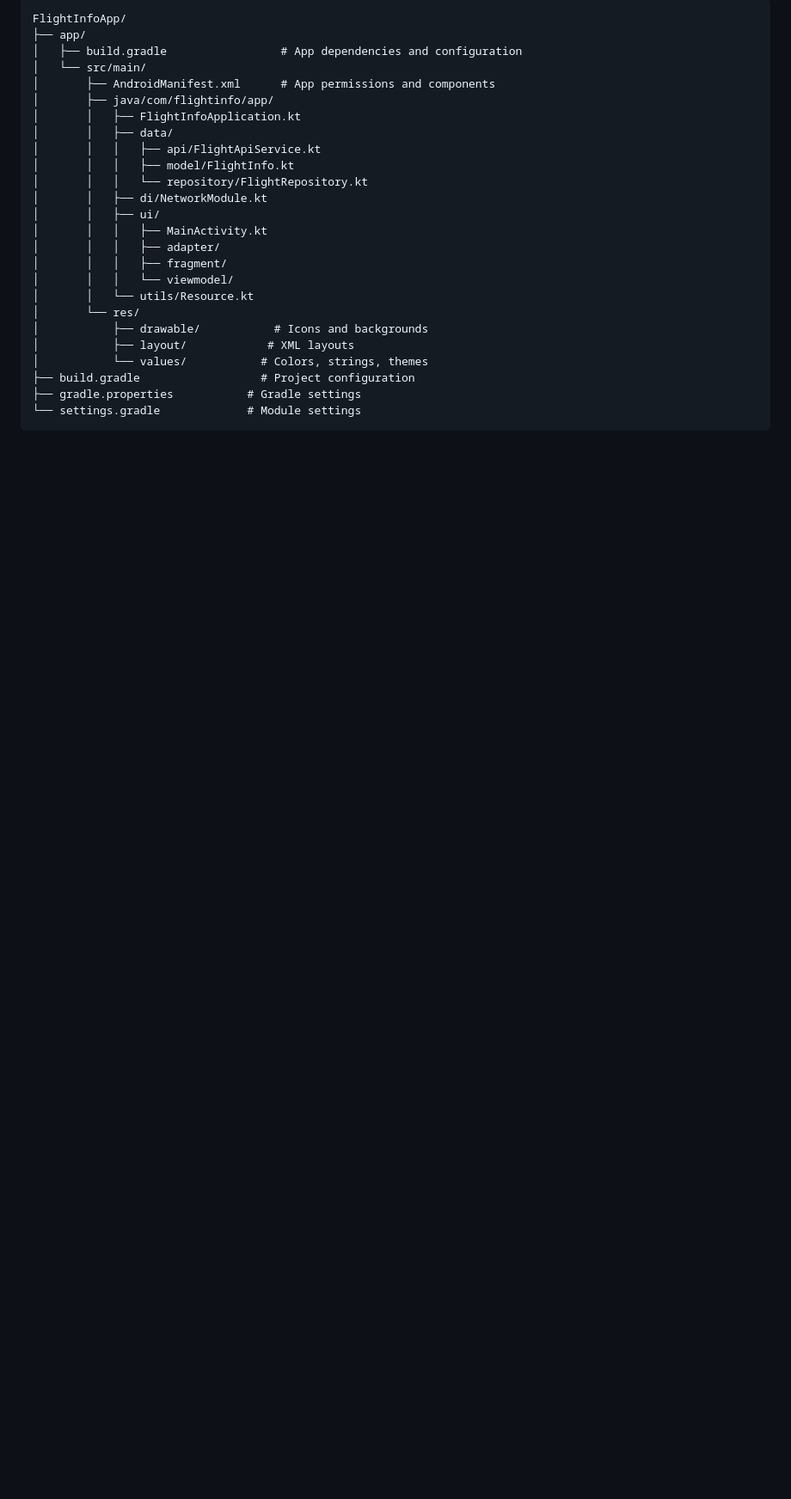
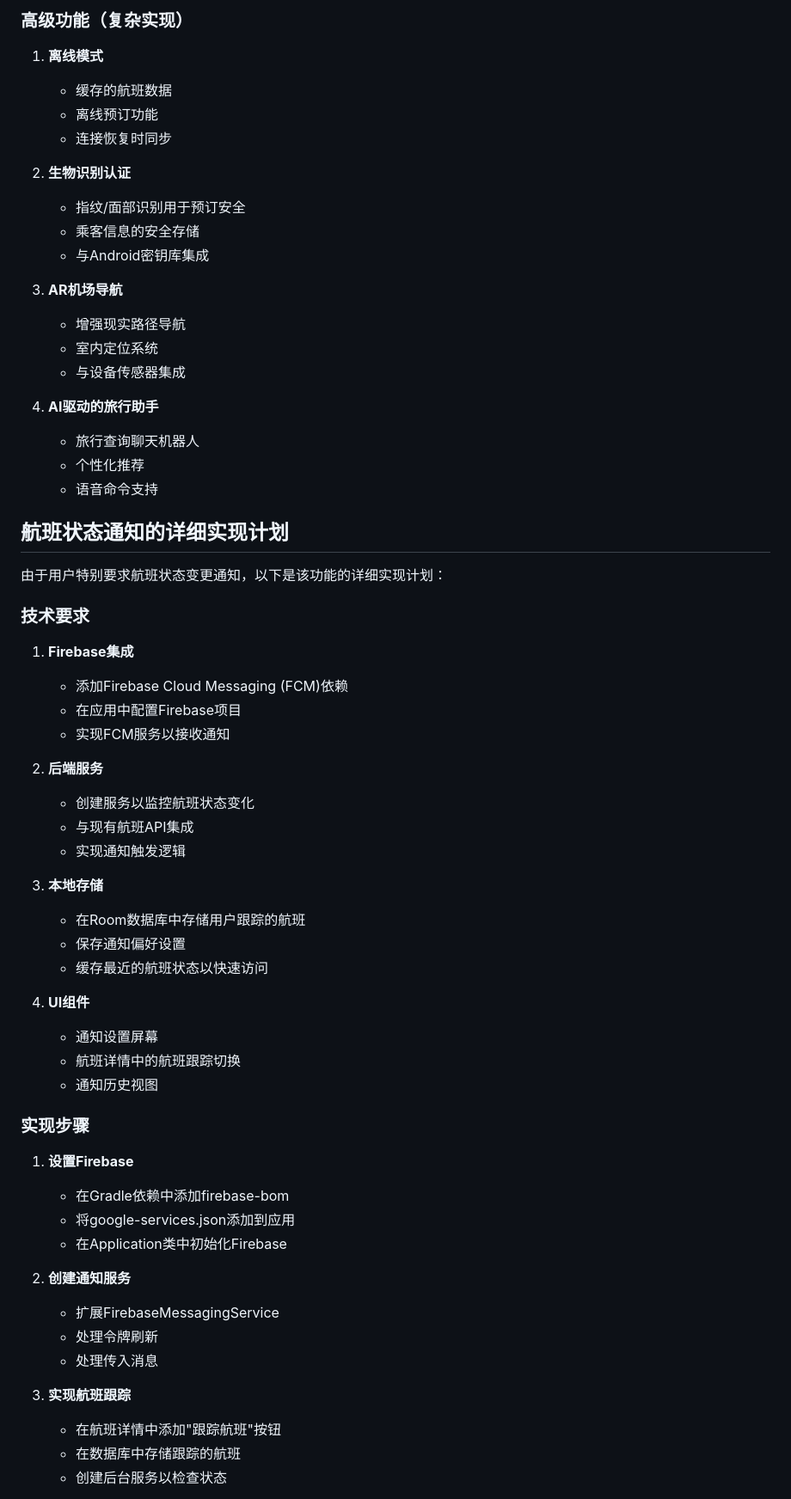
Before and after one commit to demomylove/FrightInfoApp, a Markdown page: README.md, the part around one of its changes. Shown at 86% size. Rendered like a GitHub page; blank space fills up the shorter version.

Commit message:
docs: Update README.md with project documentation

````diff
--- a/README.md
+++ b/README.md
@@ -52,27 +59,65 @@ This app follows the **MVVM (Model-View-ViewModel)** architecture pattern:
 
-```
-FlightInfoApp/
-├── app/
-│   ├── build.gradle                 # App dependencies and configuration
-│   └── src/main/
-│       ├── AndroidManifest.xml      # App permissions and components
-│       ├── java/com/flightinfo/app/
-│       │   ├── FlightInfoApplication.kt
-│       │   ├── data/
-│       │   │   ├── api/FlightApiService.kt
-│       │   │   ├── model/FlightInfo.kt
-│       │   │   └── repository/FlightRepository.kt
-│       │   ├── di/NetworkModule.kt
-│       │   ├── ui/
-│       │   │   ├── MainActivity.kt
-│       │   │   ├── adapter/
-│       │   │   ├── fragment/
-│       │   │   └── viewmodel/
-│       │   └── utils/Resource.kt
-│       └── res/
-│           ├── drawable/           # Icons and backgrounds
-│           ├── layout/            # XML layouts
-│           └── values/           # Colors, strings, themes
-├── build.gradle                  # Project configuration
-├── gradle.properties           # Gradle settings
-└── settings.gradle             # Module settings
+### 高级功能（复杂实现）
+
+1. **离线模式**
+   - 缓存的航班数据
+   - 离线预订功能
+   - 连接恢复时同步
+
+2. **生物识别认证**
+   - 指纹/面部识别用于预订安全
+   - 乘客信息的安全存储
+   - 与Android密钥库集成
+
+3. **AR机场导航**
+   - 增强现实路径导航
+   - 室内定位系统
+   - 与设备传感器集成
+
+4. **AI驱动的旅行助手**
+   - 旅行查询聊天机器人
+   - 个性化推荐
+   - 语音命令支持
+
+## 航班状态通知的详细实现计划
+
+由于用户特别要求航班状态变更通知，以下是该功能的详细实现计划：
+
+### 技术要求
+1. **Firebase集成**
+   - 添加Firebase Cloud Messaging (FCM)依赖
+   - 在应用中配置Firebase项目
+   - 实现FCM服务以接收通知
+
+2. **后端服务**
+   - 创建服务以监控航班状态变化
+   - 与现有航班API集成
+   - 实现通知触发逻辑
+
+3. **本地存储**
+   - 在Room数据库中存储用户跟踪的航班
+   - 保存通知偏好设置
+   - 缓存最近的航班状态以快速访问
+
+4. **UI组件**
+   - 通知设置屏幕
+   - 航班详情中的航班跟踪切换
+   - 通知历史视图
+
+### 实现步骤
+
+1. **设置Firebase**
+   - 在Gradle依赖中添加firebase-bom
+   - 将google-services.json添加到应用
+   - 在Application类中初始化Firebase
+
+2. **创建通知服务**
+   - 扩展FirebaseMessagingService
+   - 处理令牌刷新
+   - 处理传入消息
+
+3. **实现航班跟踪**
+   - 在航班详情中添加"跟踪航班"按钮
+   - 在数据库中存储跟踪的航班
+   - 创建后台服务以检查状态
+
````
Also changed, not shown: other parts of README.md (+95 -164 lines).
